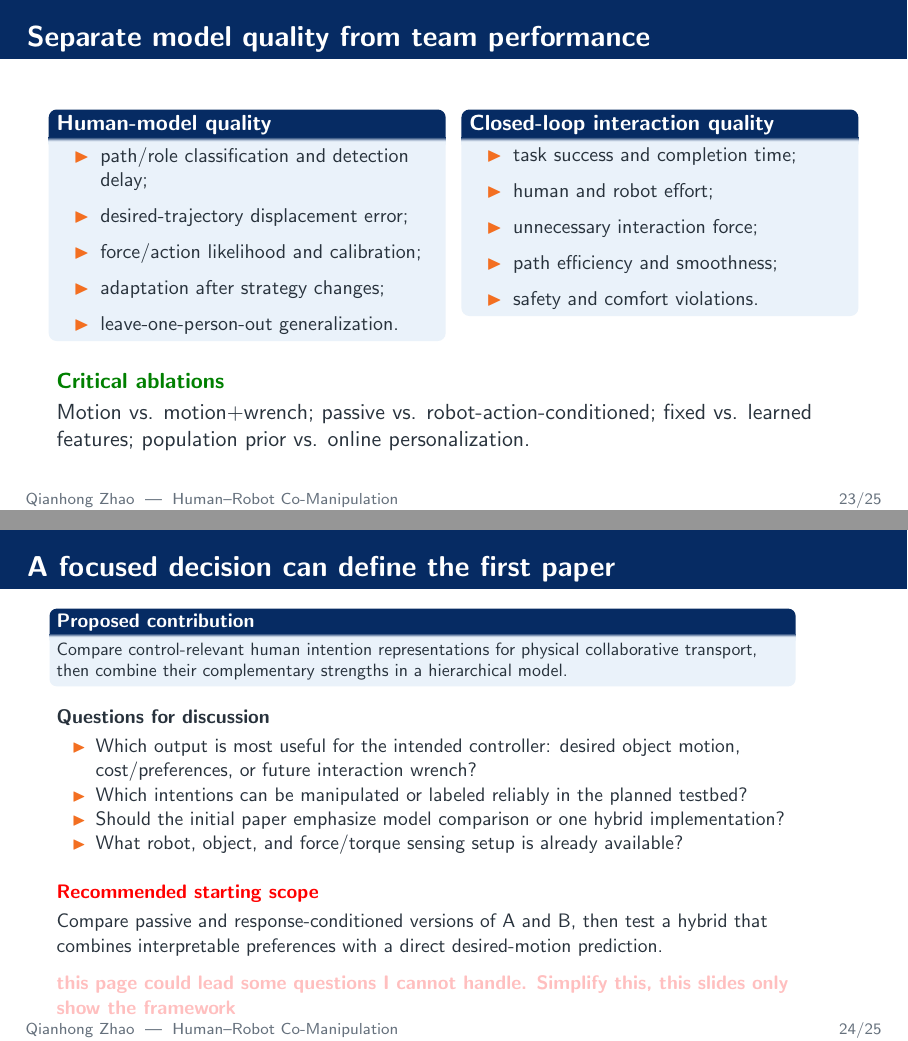
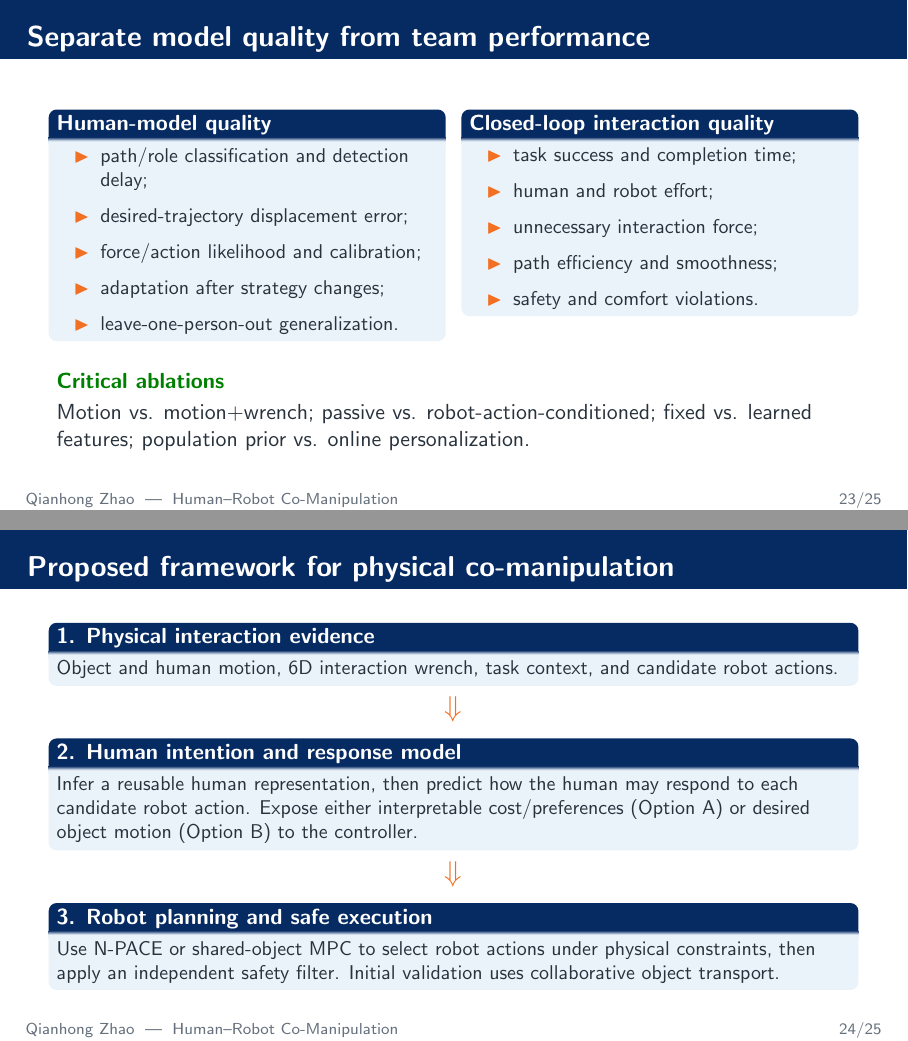
Before and after one commit to qianhongzhao/hri-co-manipulation-slides, LaTeX slides (main.tex): pages 23 and 24 of 42, joined at a grey line. Compiled offline with pdfLaTeX.

Commit message:
final assistant acted version

```diff
--- a/main.tex
+++ b/main.tex
@@ -757,23 +757,25 @@ Motion vs. motion+wrench; passive vs. robot-action-conditioned; fixed vs. learne
 \end{exampleblock}
 \end{frame}
 
-\begin{frame}[shrink=3]{A focused decision can define the first paper}
-\begin{block}{Proposed contribution}
-Compare control-relevant human intention representations for physical collaborative transport, then combine their complementary strengths in a hierarchical model.
+\begin{frame}{Proposed framework for physical co-manipulation}
+\begin{block}{1. Physical interaction evidence}
+Object and human motion, 6D interaction wrench, task context, and candidate robot actions.
 \end{block}
-\vspace{0.18cm}
-\textbf{Questions for discussion}
-\begin{itemize}
-  \item Which output is most useful for the intended controller: desired object motion, cost/preferences, or future interaction wrench?
-  \item Which intentions can be manipulated or labeled reliably in the planned testbed?
-  \item Should the initial paper emphasize model comparison or one hybrid implementation?
-  \item What robot, object, and force/torque sensing setup is already available?
-\end{itemize}
-\vspace{0.12cm}
-\begin{alertblock}{Recommended starting scope}
-Compare passive and response-conditioned versions of A and B, then test a hybrid that combines interpretable preferences with a direct desired-motion prediction.
-\end{alertblock}
-\pinkcomment{this page could lead some questions I cannot handle. Simplify this, this slides only show the framework}
+\centering\textcolor{orange}{\Large$\Downarrow$}\par
+\begin{block}{2. Human intention and response model}
+Infer a reusable human representation, then predict how the human may respond to each candidate robot action. Expose either interpretable cost/preferences (Option A) or desired object motion (Option B) to the controller.
+\end{block}
+\centering\textcolor{orange}{\Large$\Downarrow$}\par
+\begin{block}{3. Robot planning and safe execution}
+Use N-PACE or shared-object MPC to select robot actions under physical constraints, then apply an independent safety filter. Initial validation uses collaborative object transport.
+\end{block}
+% Original pink concern: \pinkcomment{this page could lead some questions I cannot handle. Simplify
+% this, this slides only show the framework}
+% Assistant response: Agreed. The open questions about sensing platforms, label design, controller
+% outputs, and paper scope could redirect the meeting toward details that are not needed to establish
+% the core idea. The final content slide should instead recap the proposed information flow and state
+% one conservative starting experiment, without asking the audience to choose implementation details.
+% User decision: Replace the discussion-question slide with a framework-only summary.
 \end{frame}
 
 {\setbeamertemplate{footline}{}
```
Also changed, not shown: slides.pdf.
